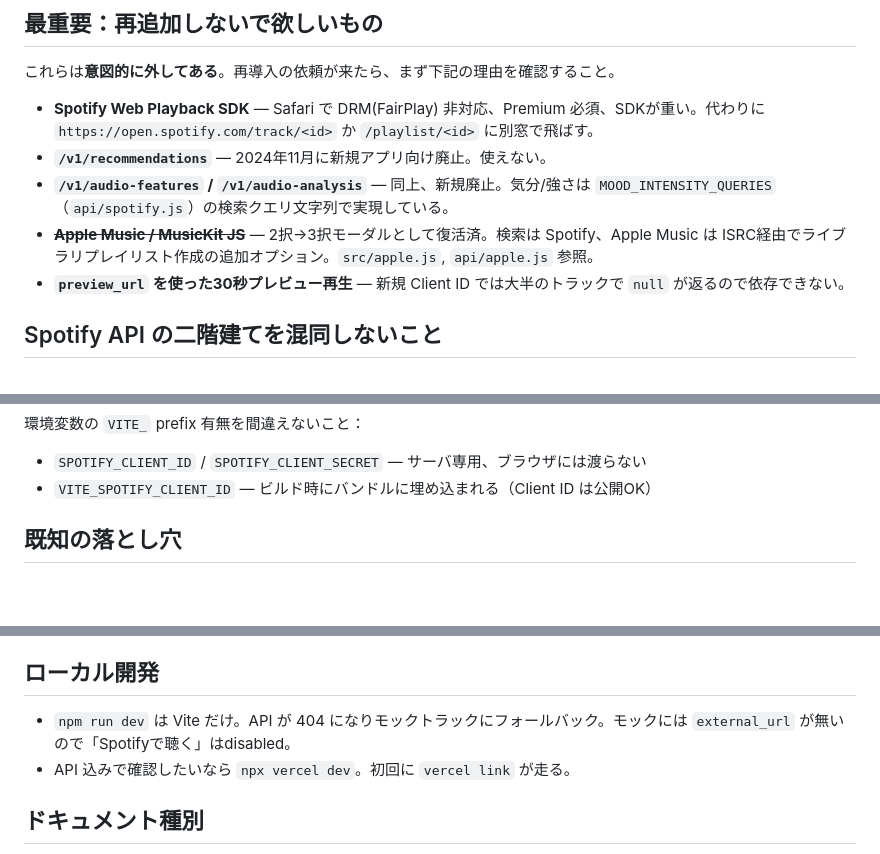
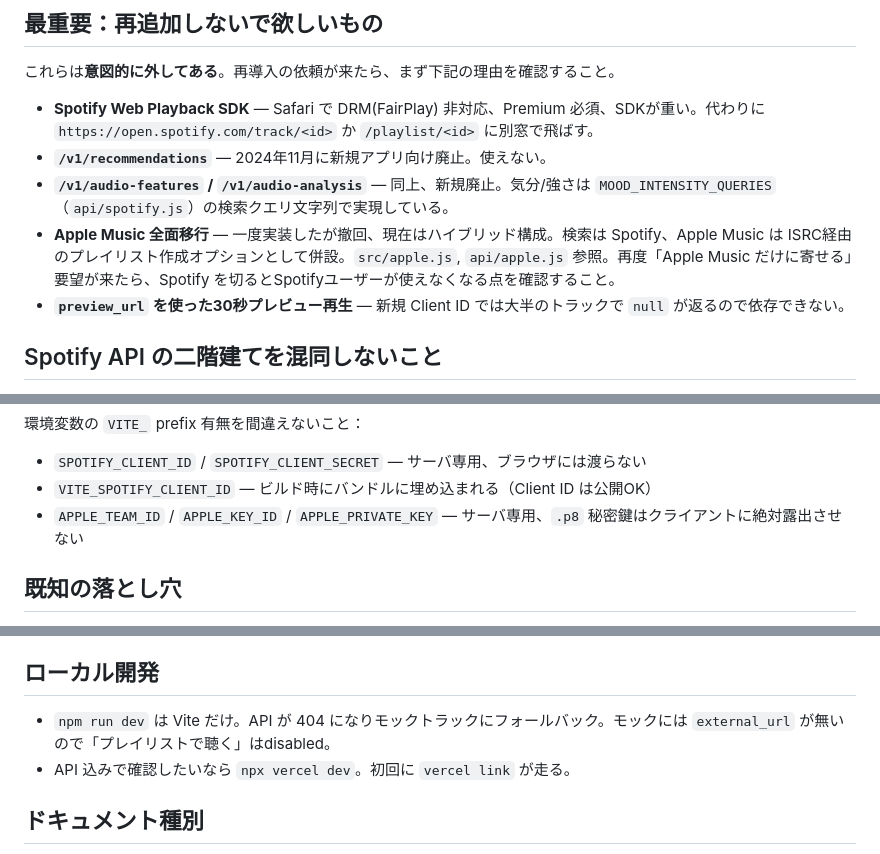
Before and after one commit to TinyKitten/Juke, a Markdown page: CLAUDE.md, 3 parts joined by grey strips. GitHub-like rendering; blank space fills up the shorter version.

```diff
--- a/CLAUDE.md
+++ b/CLAUDE.md
@@ -9,7 +9,7 @@
 - **Spotify Web Playback SDK** — Safari で DRM(FairPlay) 非対応、Premium 必須、SDKが重い。代わりに `https://open.spotify.com/track/<id>` か `/playlist/<id>` に別窓で飛ばす。
 - **`/v1/recommendations`** — 2024年11月に新規アプリ向け廃止。使えない。
 - **`/v1/audio-features` / `/v1/audio-analysis`** — 同上、新規廃止。気分/強さは `MOOD_INTENSITY_QUERIES`（`api/spotify.js`）の検索クエリ文字列で実現している。
-- ~~**Apple Music / MusicKit JS**~~ — 2択→3択モーダルとして復活済。検索は Spotify、Apple Music は ISRC経由でライブラリプレイリスト作成の追加オプション。`src/apple.js`, `api/apple.js` 参照。
+- **Apple Music 全面移行** — 一度実装したが撤回、現在はハイブリッド構成。検索は Spotify、Apple Music は ISRC経由のプレイリスト作成オプションとして併設。`src/apple.js`, `api/apple.js` 参照。再度「Apple Music だけに寄せる」要望が来たら、Spotify を切るとSpotifyユーザーが使えなくなる点を確認すること。
 - **`preview_url` を使った30秒プレビュー再生** — 新規 Client ID では大半のトラックで `null` が返るので依存できない。
 
 ## Spotify API の二階建てを混同しないこと
@@ -28,6 +28,7 @@
 環境変数の `VITE_` prefix 有無を間違えないこと：
 - `SPOTIFY_CLIENT_ID` / `SPOTIFY_CLIENT_SECRET` — サーバ専用、ブラウザには渡らない
 - `VITE_SPOTIFY_CLIENT_ID` — ビルド時にバンドルに埋め込まれる（Client ID は公開OK）
+- `APPLE_TEAM_ID` / `APPLE_KEY_ID` / `APPLE_PRIVATE_KEY` — サーバ専用、`.p8` 秘密鍵はクライアントに絶対露出させない
 
 ## 既知の落とし穴
 
@@ -49,7 +50,7 @@
 
 ## ローカル開発
 
-- `npm run dev` は Vite だけ。API が 404 になりモックトラックにフォールバック。モックには `external_url` が無いので「Spotifyで聴く」はdisabled。
+- `npm run dev` は Vite だけ。API が 404 になりモックトラックにフォールバック。モックには `external_url` が無いので「プレイリストで聴く」はdisabled。
 - API 込みで確認したいなら `npx vercel dev`。初回に `vercel link` が走る。
 
 ## ドキュメント種別
```
Also changed, not shown: README.md (+38 -24 lines).
